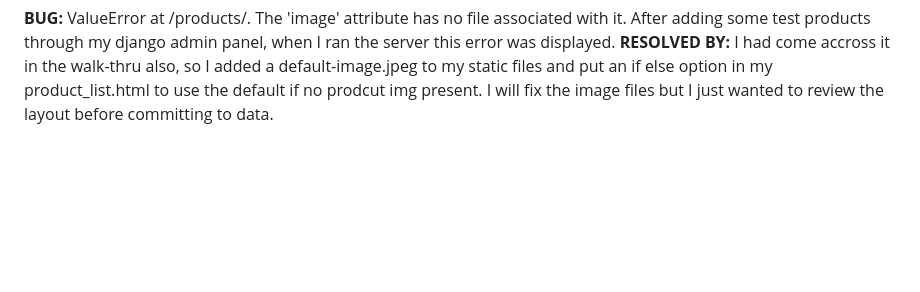
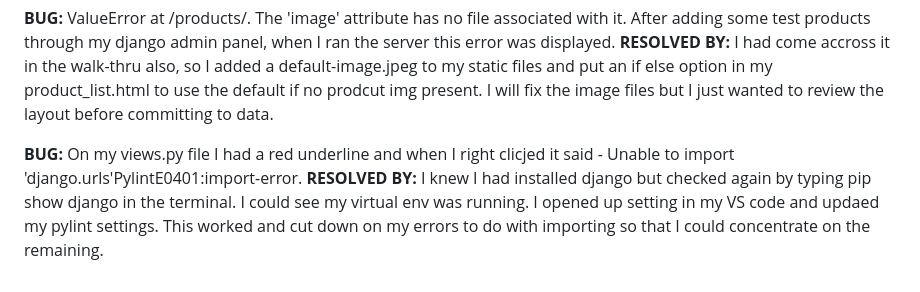
Before and after one commit to Viki-coding/GAA_STORE, a Markdown page: TESTING.md, the part around the change. Rendered like a GitHub page; blank space fills up the shorter version.

Commit message:
Update pylint errors on testing.md

```diff
--- a/TESTING.md
+++ b/TESTING.md
@@ -41,3 +41,7 @@ I had put my converter calculator script into my base.file, which I should of ke
 
 **BUG:** ValueError at /products/. The 'image' attribute has no file associated with it. After adding some test products through my django admin panel, when I ran the server this error was displayed.
 **RESOLVED BY:** I had come accross it in the walk-thru also, so I added a default-image.jpeg to my static files and put an if else option in my product_list.html to use the default if no prodcut img present. I will fix the image files but I just wanted to review the layout before committing to data.
+
+
+**BUG:** On my views.py file I had a red underline and when I right clicjed it said - Unable to import 'django.urls'PylintE0401:import-error.
+**RESOLVED BY:** I knew I had installed django but checked again by typing pip show django in the terminal. I could see my virtual env was running. I opened up setting in my VS code and updaed my pylint settings.  This worked and cut down on my errors to do with importing so that I could concentrate on the remaining.
```
